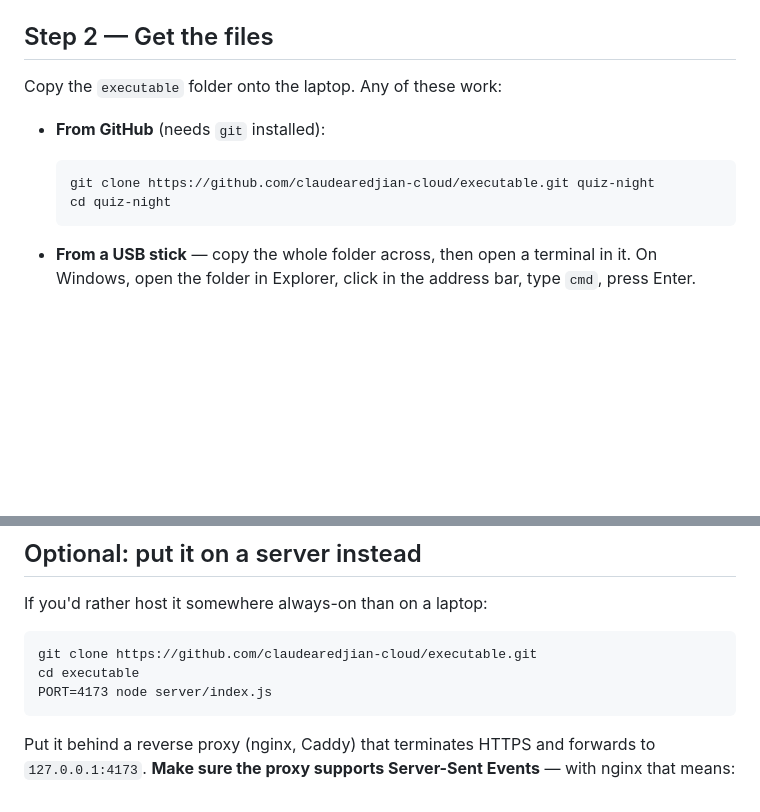
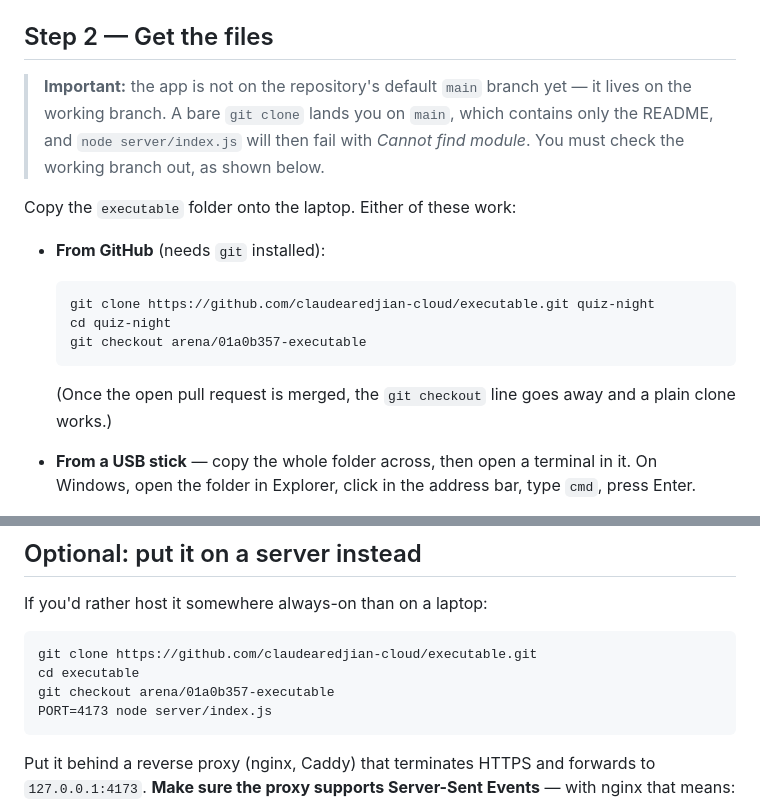
Before and after one commit to claudearedjian-cloud/executable, a Markdown page: INSTALL.md, 2 parts joined by grey strips. Rendered like a GitHub page; blank space fills up the shorter version.

Commit message:
INSTALL: a bare clone lands on main, which lacks the app - checkout the working branch
Co-authored-by: arena-agent <297053741+arena-agent@users.noreply.github.com>

````diff
--- a/INSTALL.md
+++ b/INSTALL.md
@@ -33,14 +33,23 @@ No database, no accounts, no internet connection at the venue.
 
 ## Step 2 — Get the files
 
-Copy the `executable` folder onto the laptop. Any of these work:
+> **Important:** the app is not on the repository's default `main` branch yet —
+> it lives on the working branch. A bare `git clone` lands you on `main`, which
+> contains only the README, and `node server/index.js` will then fail with
+> *Cannot find module*. You must check the working branch out, as shown below.
+
+Copy the `executable` folder onto the laptop. Either of these work:
 
 - **From GitHub** (needs `git` installed):
 
   ```
   git clone https://github.com/claudearedjian-cloud/executable.git quiz-night
   cd quiz-night
+  git checkout arena/01a0b357-executable
   ```
+
+  (Once the open pull request is merged, the `git checkout` line goes away and a
+  plain clone works.)
 
 - **From a USB stick** — copy the whole folder across, then open a terminal in
   it. On Windows, open the folder in Explorer, click in the address bar, type
@@ -224,6 +233,7 @@ If you'd rather host it somewhere always-on than on a laptop:
 ```
 git clone https://github.com/claudearedjian-cloud/executable.git
 cd executable
+git checkout arena/01a0b357-executable
 PORT=4173 node server/index.js
 ```
 
````
